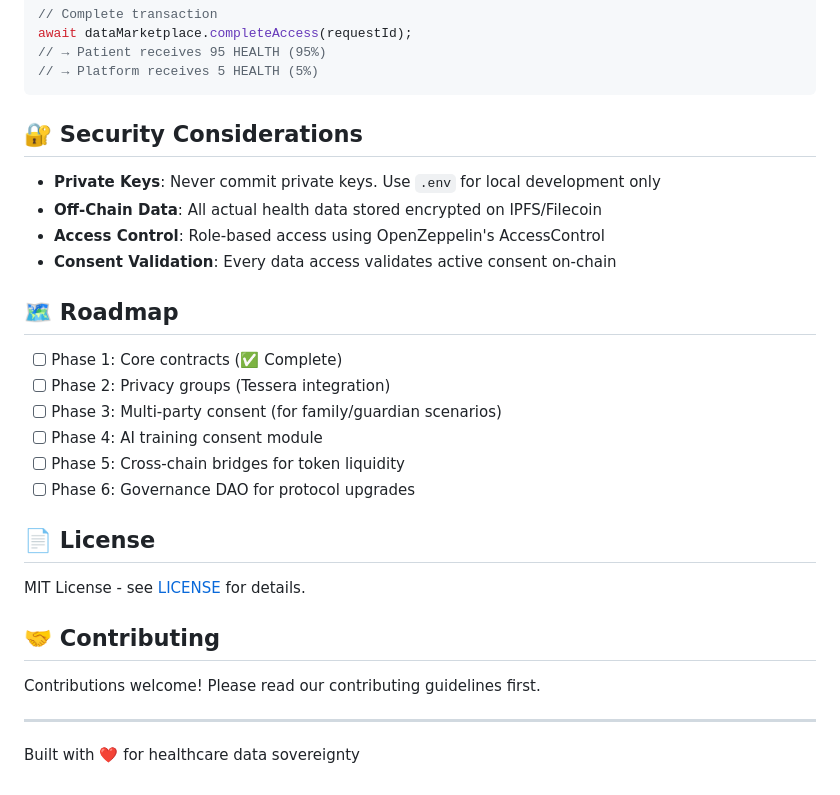
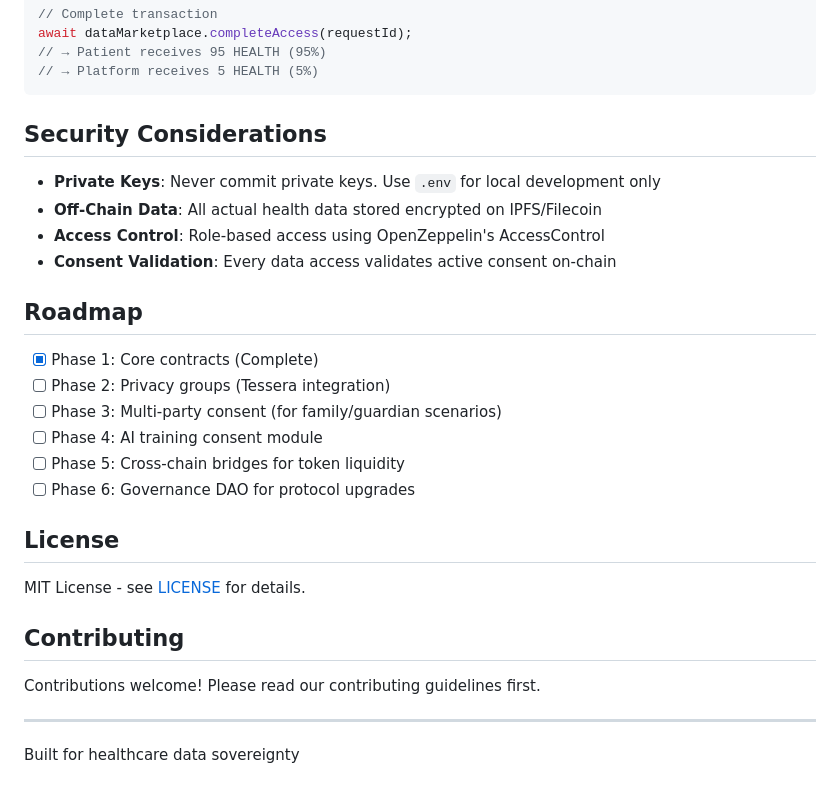
Before and after one commit to khizarbakhtiar1/sybron, a Markdown page: README.md, the part around one of its changes. Rendered like a GitHub page.

````diff
--- a/README.md
+++ b/README.md
@@ -178,30 +178,30 @@ await dataMarketplace.completeAccess(requestId);
 // → Platform receives 5 HEALTH (5%)
 ```
 
-## 🔐 Security Considerations
+## Security Considerations
 
 - **Private Keys**: Never commit private keys. Use `.env` for local development only
 - **Off-Chain Data**: All actual health data stored encrypted on IPFS/Filecoin
 - **Access Control**: Role-based access using OpenZeppelin's AccessControl
 - **Consent Validation**: Every data access validates active consent on-chain
 
-## 🗺️ Roadmap
+## Roadmap
 
-- [ ] Phase 1: Core contracts (✅ Complete)
+- [x] Phase 1: Core contracts (Complete)
 - [ ] Phase 2: Privacy groups (Tessera integration)
 - [ ] Phase 3: Multi-party consent (for family/guardian scenarios)
 - [ ] Phase 4: AI training consent module
 - [ ] Phase 5: Cross-chain bridges for token liquidity
 - [ ] Phase 6: Governance DAO for protocol upgrades
 
-## 📄 License
+## License
 
 MIT License - see [LICENSE](LICENSE) for details.
 
-## 🤝 Contributing
+## Contributing
 
 Contributions welcome! Please read our contributing guidelines first.
 
 ---
 
-Built with ❤️ for healthcare data sovereignty
+Built for healthcare data sovereignty
````
Also changed, not shown: other parts of README.md (+6 -6 lines).
